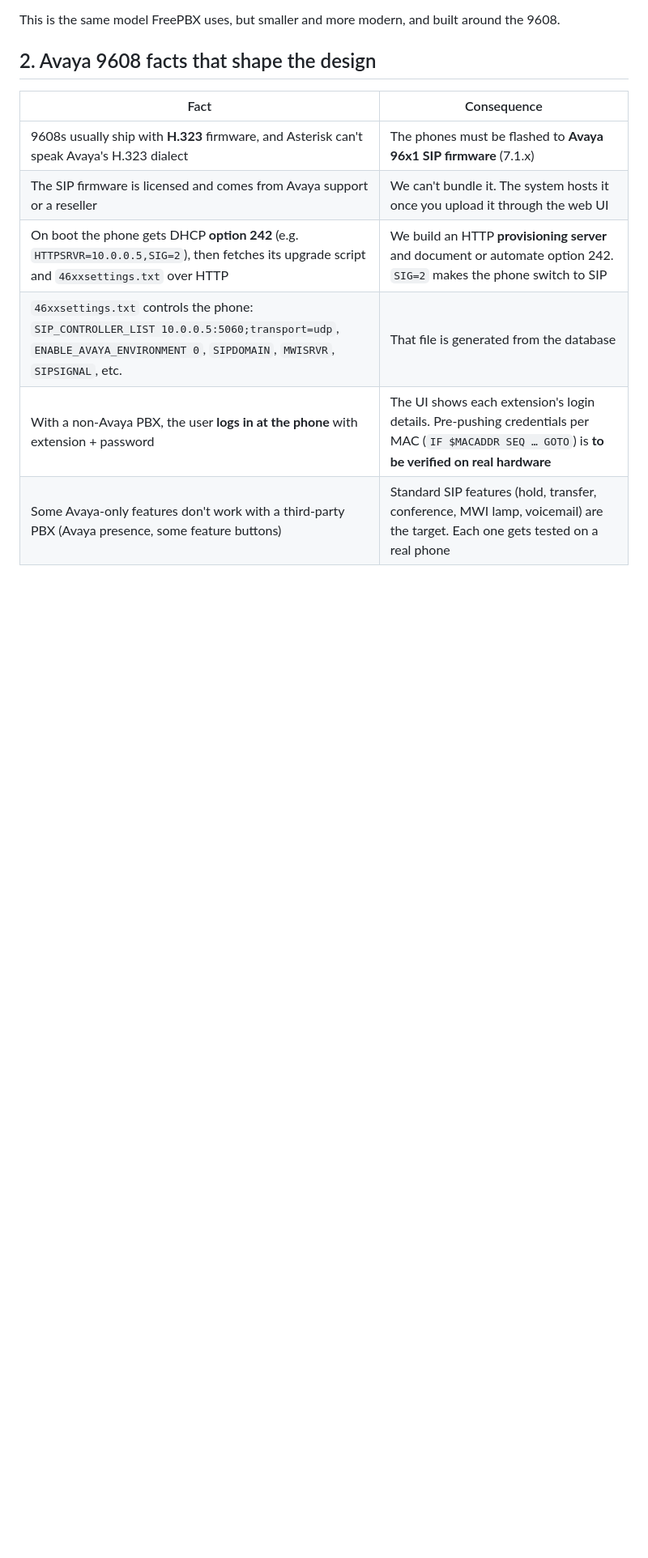
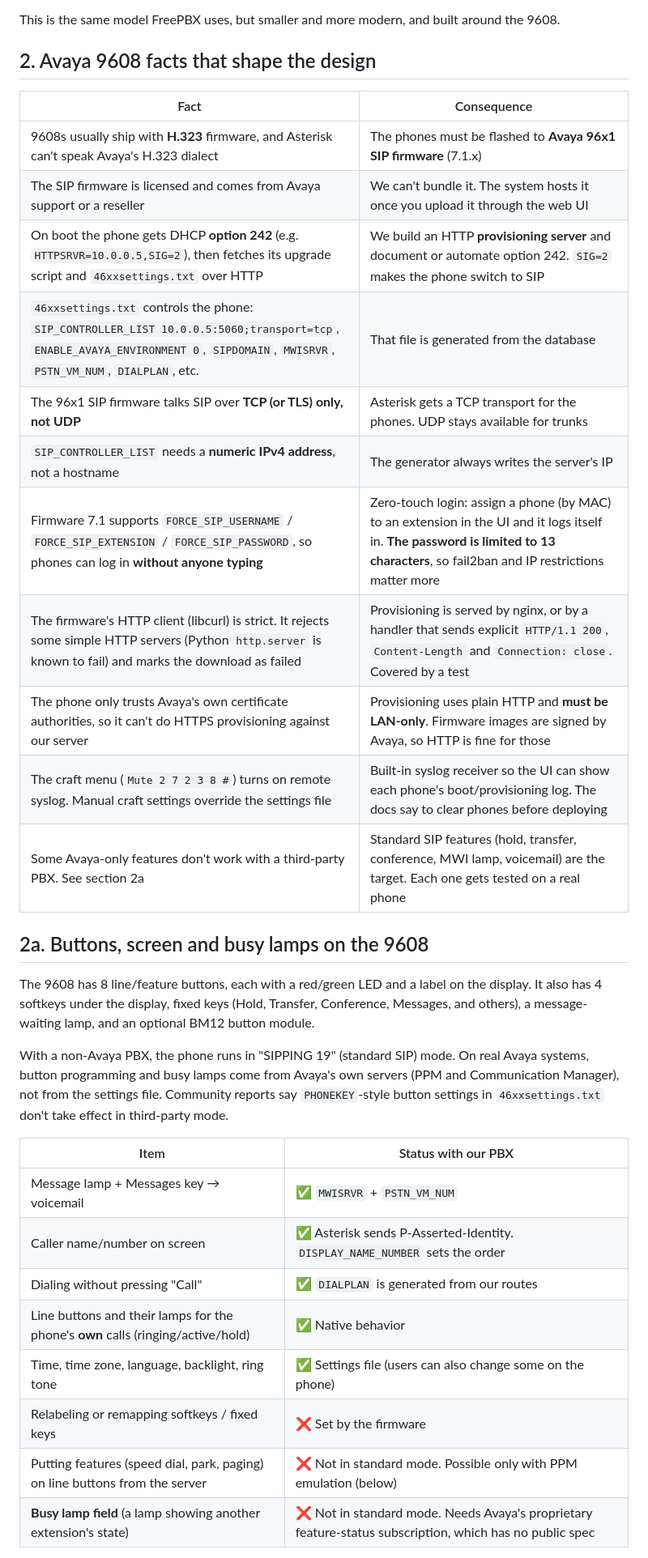
Before and after one commit to jayclrk358/PhoneSystem, a Markdown page: docs/PLAN.md, the part around one of its changes. Shown at 81% size. Drawn GitHub-style; blank space fills up the shorter version.

```diff
--- a/docs/PLAN.md
+++ b/docs/PLAN.md
@@ -26,6 +26,36 @@ around the 9608.
 | 9608s usually ship with **H.323** firmware, and Asterisk can't speak Avaya's H.323 dialect | The phones must be flashed to **Avaya 96x1 SIP firmware** (7.1.x) |
 | The SIP firmware is licensed and comes from Avaya support or a reseller | We can't bundle it. The system hosts it once you upload it through the web UI |
 | On boot the phone gets DHCP **option 242** (e.g. `HTTPSRVR=10.0.0.5,SIG=2`), then fetches its upgrade script and `46xxsettings.txt` over HTTP | We build an HTTP **provisioning server** and document or automate option 242. `SIG=2` makes the phone switch to SIP |
-| `46xxsettings.txt` controls the phone: `SIP_CONTROLLER_LIST 10.0.0.5:5060;transport=udp`, `ENABLE_AVAYA_ENVIRONMENT 0`, `SIPDOMAIN`, `MWISRVR`, `SIPSIGNAL`, etc. | That file is generated from the database |
-| With a non-Avaya PBX, the user **logs in at the phone** with extension + password | The UI shows each extension's login details. Pre-pushing credentials per MAC (`IF $MACADDR SEQ … GOTO`) is **to be verified on real hardware** |
-| Some Avaya-only features don't work with a third-party PBX (Avaya presence, some feature buttons) | Standard SIP features (hold, transfer, conference, MWI lamp, voicemail) are the target. Each one gets tested on a real phone |
+| `46xxsettings.txt` controls the phone: `SIP_CONTROLLER_LIST 10.0.0.5:5060;transport=tcp`, `ENABLE_AVAYA_ENVIRONMENT 0`, `SIPDOMAIN`, `MWISRVR`, `PSTN_VM_NUM`, `DIALPLAN`, etc. | That file is generated from the database |
+| The 96x1 SIP firmware talks SIP over **TCP (or TLS) only, not UDP** | Asterisk gets a TCP transport for the phones. UDP stays available for trunks |
+| `SIP_CONTROLLER_LIST` needs a **numeric IPv4 address**, not a hostname | The generator always writes the server's IP |
+| Firmware 7.1 supports `FORCE_SIP_USERNAME` / `FORCE_SIP_EXTENSION` / `FORCE_SIP_PASSWORD`, so phones can log in **without anyone typing** | Zero-touch login: assign a phone (by MAC) to an extension in the UI and it logs itself in. **The password is limited to 13 characters**, so fail2ban and IP restrictions matter more |
+| The firmware's HTTP client (libcurl) is strict. It rejects some simple HTTP servers (Python `http.server` is known to fail) and marks the download as failed | Provisioning is served by nginx, or by a handler that sends explicit `HTTP/1.1 200`, `Content-Length` and `Connection: close`. Covered by a test |
+| The phone only trusts Avaya's own certificate authorities, so it can't do HTTPS provisioning against our server | Provisioning uses plain HTTP and **must be LAN-only**. Firmware images are signed by Avaya, so HTTP is fine for those |
+| The craft menu (`Mute 2 7 2 3 8 #`) turns on remote syslog. Manual craft settings override the settings file | Built-in syslog receiver so the UI can show each phone's boot/provisioning log. The docs say to clear phones before deploying |
+| Some Avaya-only features don't work with a third-party PBX. See section 2a | Standard SIP features (hold, transfer, conference, MWI lamp, voicemail) are the target. Each one gets tested on a real phone |
+
+## 2a. Buttons, screen and busy lamps on the 9608
+
+The 9608 has 8 line/feature buttons, each with a red/green LED and a label on the
+display. It also has 4 softkeys under the display, fixed keys (Hold, Transfer,
+Conference, Messages, and others), a message-waiting lamp, and an optional
+BM12 button module.
+
+With a non-Avaya PBX, the phone runs in "SIPPING 19" (standard SIP) mode. On real
+Avaya systems, button programming and busy lamps come from Avaya's own servers
+(PPM and Communication Manager), not from the settings file. Community reports say
+`PHONEKEY`-style button settings in `46xxsettings.txt` don't take effect in
+third-party mode.
+
+| Item | Status with our PBX |
+|---|---|
+| Message lamp + Messages key → voicemail | ✅ `MWISRVR` + `PSTN_VM_NUM` |
+| Caller name/number on screen | ✅ Asterisk sends P-Asserted-Identity. `DISPLAY_NAME_NUMBER` sets the order |
+| Dialing without pressing "Call" | ✅ `DIALPLAN` is generated from our routes |
+| Line buttons and their lamps for the phone's **own** calls (ringing/active/hold) | ✅ Native behavior |
+| Time, time zone, language, backlight, ring tone | ✅ Settings file (users can also change some on the phone) |
+| Relabeling or remapping softkeys / fixed keys | ❌ Set by the firmware |
+| Putting features (speed dial, park, paging) on line buttons from the server | ❌ Not in standard mode. Possible only with PPM emulation (below) |
+| **Busy lamp field** (a lamp showing another extension's state) | ❌ Not in standard mode. Needs Avaya's proprietary feature-status subscription, which has no public spec |
+
```
Also changed, not shown: other parts of docs/PLAN.md (+31 -7 lines).
